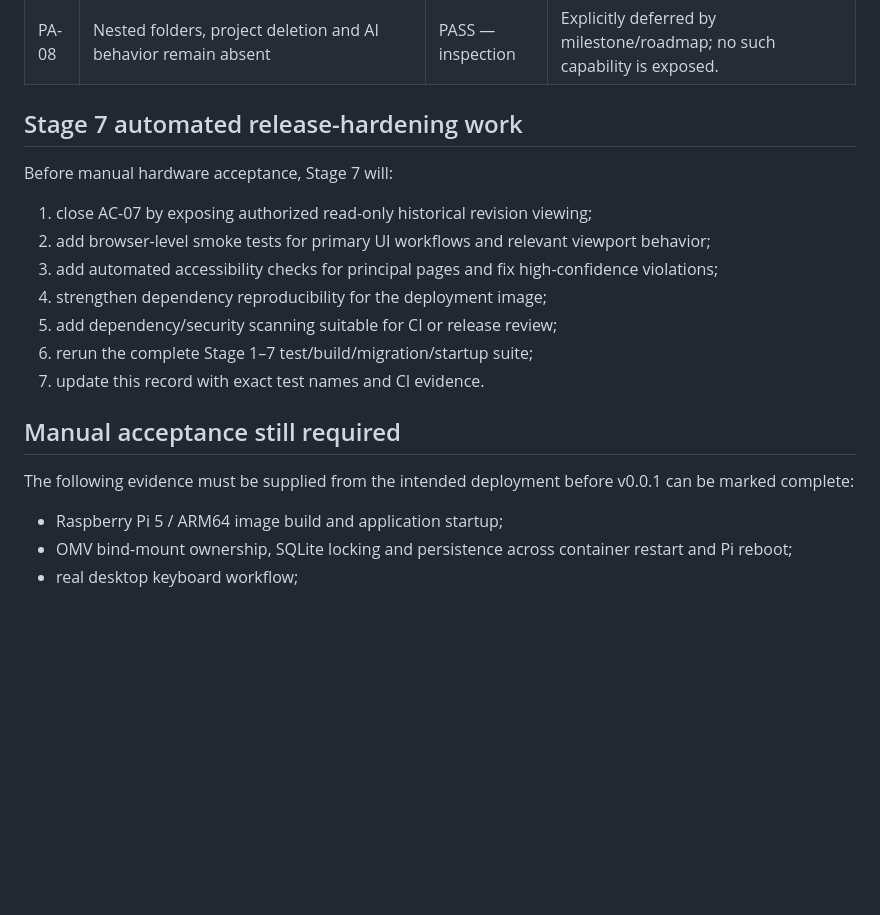
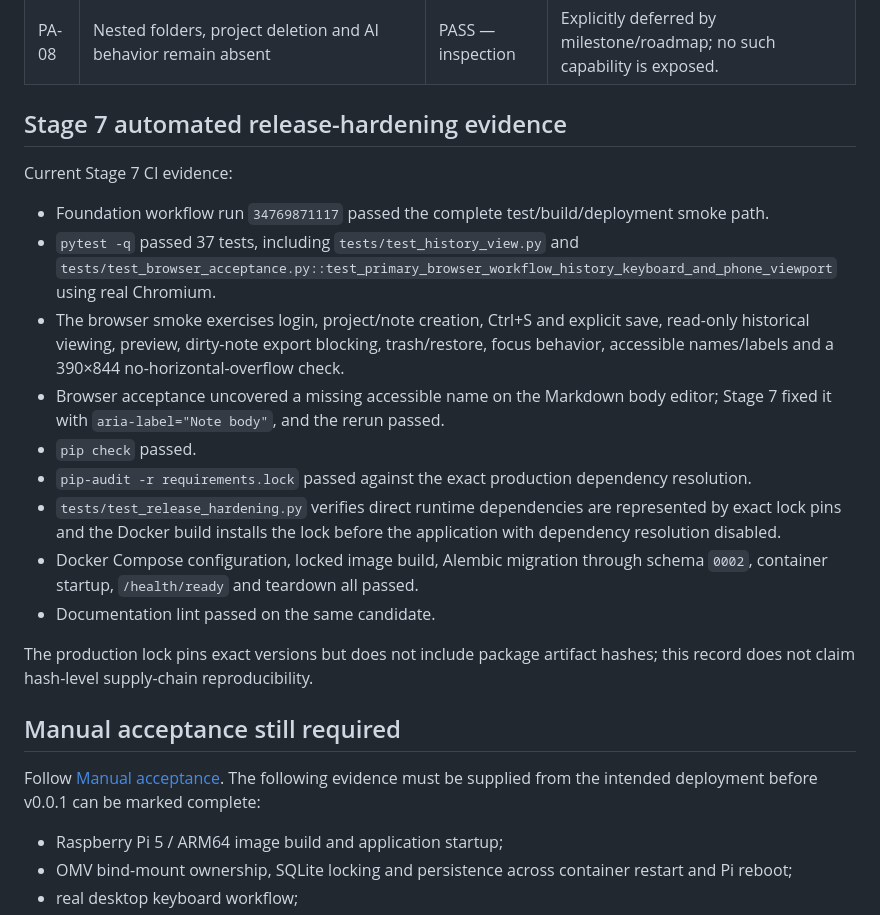
Before and after one commit to sahsan2018/local-ai-notes, a Markdown page: docs/V0_0_1_ACCEPTANCE.md, the part around one of its changes. Rendered like a GitHub page; blank space fills up the shorter version.

Commit message:
docs: record automated stage 7 acceptance evidence

```diff
--- a/docs/V0_0_1_ACCEPTANCE.md
+++ b/docs/V0_0_1_ACCEPTANCE.md
@@ -50,21 +50,25 @@ This document is the release evidence record for [Milestone v0.0.1](MILESTONE_0_
 | PA-07 | Historical restore leaves current project membership unchanged | PASS — automated | Service tests. |
 | PA-08 | Nested folders, project deletion and AI behavior remain absent | PASS — inspection | Explicitly deferred by milestone/roadmap; no such capability is exposed. |
 
-## Stage 7 automated release-hardening work
+## Stage 7 automated release-hardening evidence
 
-Before manual hardware acceptance, Stage 7 will:
+Current Stage 7 CI evidence:
 
-1. close AC-07 by exposing authorized read-only historical revision viewing;
-2. add browser-level smoke tests for primary UI workflows and relevant viewport behavior;
-3. add automated accessibility checks for principal pages and fix high-confidence violations;
-4. strengthen dependency reproducibility for the deployment image;
-5. add dependency/security scanning suitable for CI or release review;
-6. rerun the complete Stage 1–7 test/build/migration/startup suite;
-7. update this record with exact test names and CI evidence.
+- Foundation workflow run `34769871117` passed the complete test/build/deployment smoke path.
+- `pytest -q` passed 37 tests, including `tests/test_history_view.py` and `tests/test_browser_acceptance.py::test_primary_browser_workflow_history_keyboard_and_phone_viewport` using real Chromium.
+- The browser smoke exercises login, project/note creation, Ctrl+S and explicit save, read-only historical viewing, preview, dirty-note export blocking, trash/restore, focus behavior, accessible names/labels and a 390×844 no-horizontal-overflow check.
+- Browser acceptance uncovered a missing accessible name on the Markdown body editor; Stage 7 fixed it with `aria-label="Note body"`, and the rerun passed.
+- `pip check` passed.
+- `pip-audit -r requirements.lock` passed against the exact production dependency resolution.
+- `tests/test_release_hardening.py` verifies direct runtime dependencies are represented by exact lock pins and the Docker build installs the lock before the application with dependency resolution disabled.
+- Docker Compose configuration, locked image build, Alembic migration through schema `0002`, container startup, `/health/ready` and teardown all passed.
+- Documentation lint passed on the same candidate.
+
+The production lock pins exact versions but does not include package artifact hashes; this record does not claim hash-level supply-chain reproducibility.
 
 ## Manual acceptance still required
 
-The following evidence must be supplied from the intended deployment before v0.0.1 can be marked complete:
+Follow [Manual acceptance](MANUAL_ACCEPTANCE.md). The following evidence must be supplied from the intended deployment before v0.0.1 can be marked complete:
 
 - Raspberry Pi 5 / ARM64 image build and application startup;
 - OMV bind-mount ownership, SQLite locking and persistence across container restart and Pi reboot;
```
Also changed, not shown: other parts of docs/V0_0_1_ACCEPTANCE.md (+9 -9 lines).
